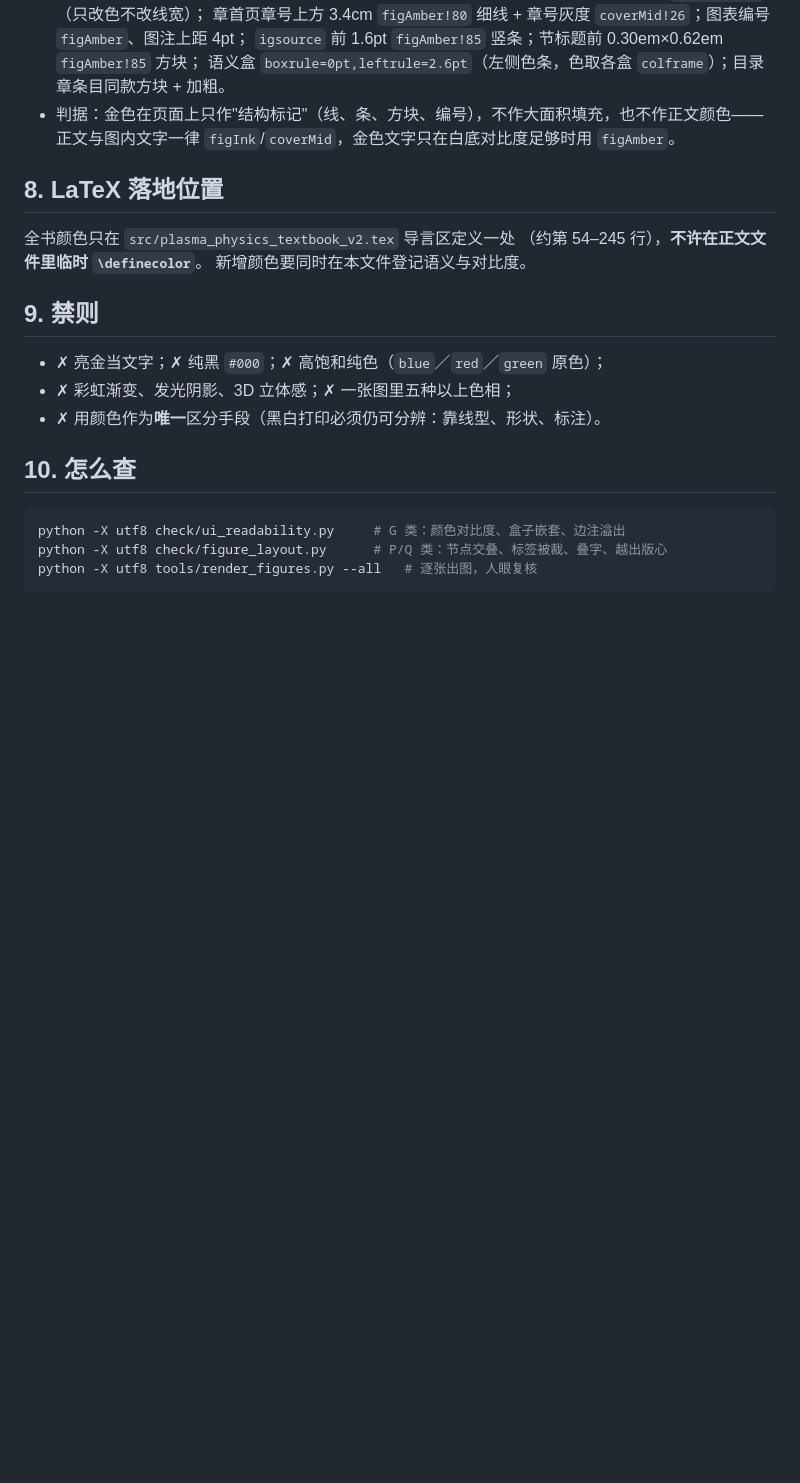
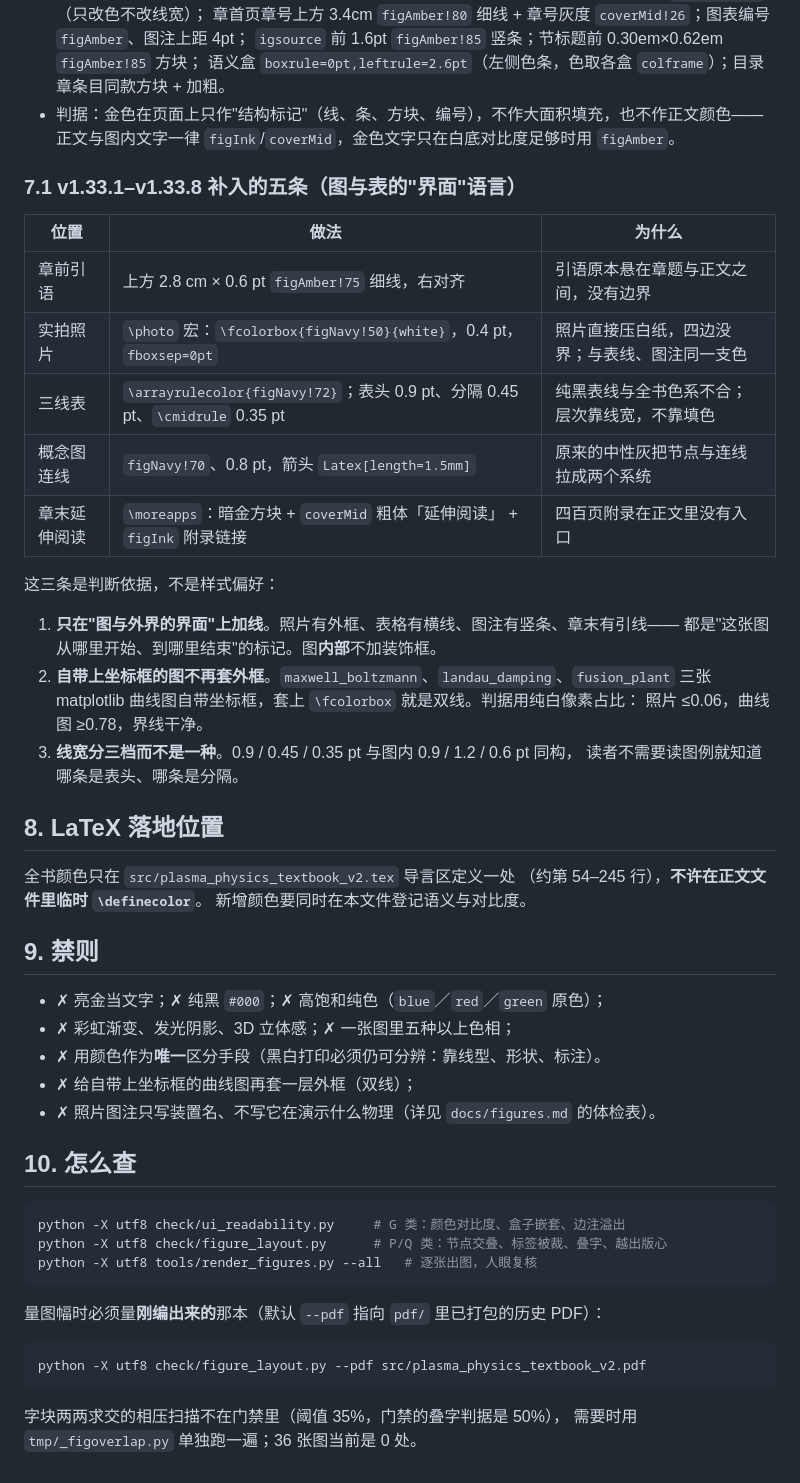
Before and after one commit to Yuhan-xue/plasma-physics-textbook, a Markdown page: docs/palette.md, the part around the change. GitHub-like rendering; blank space fills up the shorter version.

Commit message:
配图规范补入 v1.33.x 的版式规则
docs/palette.md 此前只写到 v1.33.0 的七处改动，v1.33.1--v1.33.8 又落了五条：
章前引语的金线、实拍照片的细边框、三线表转深蓝、概念图连线、章末延伸阅读。

这次一并写进第 7.1 节，并补上三条判断依据（只在图与外界的界面上加线、
自带上坐标框的图不再套外框、线宽分三档）与两条禁则；第 10 节补上量图幅的正确口径。

只动文档，PDF 不变，故不升版本、不建 release。

````diff
--- a/docs/palette.md
+++ b/docs/palette.md
@@ -97,6 +97,26 @@
 - 判据：金色在页面上只作"结构标记"（线、条、方块、编号），不作大面积填充，也不作正文颜色——
   正文与图内文字一律 `figInk`/`coverMid`，金色文字只在白底对比度足够时用 `figAmber`。
 
+### 7.1 v1.33.1–v1.33.8 补入的五条（图与表的"界面"语言）
+
+| 位置 | 做法 | 为什么 |
+|---|---|---|
+| 章前引语 | 上方 2.8 cm × 0.6 pt `figAmber!75` 细线，右对齐 | 引语原本悬在章题与正文之间，没有边界 |
+| 实拍照片 | `\photo` 宏：`\fcolorbox{figNavy!50}{white}`，0.4 pt，`fboxsep=0pt` | 照片直接压白纸，四边没界；与表线、图注同一支色 |
+| 三线表 | `\arrayrulecolor{figNavy!72}`；表头 0.9 pt、分隔 0.45 pt、`\cmidrule` 0.35 pt | 纯黑表线与全书色系不合；层次靠线宽，不靠填色 |
+| 概念图连线 | `figNavy!70`、0.8 pt，箭头 `Latex[length=1.5mm]` | 原来的中性灰把节点与连线拉成两个系统 |
+| 章末延伸阅读 | `\moreapps`：暗金方块 + `coverMid` 粗体「延伸阅读」 + `figInk` 附录链接 | 四百页附录在正文里没有入口 |
+
+这三条是判断依据，不是样式偏好：
+
+1. **只在"图与外界的界面"上加线**。照片有外框、表格有横线、图注有竖条、章末有引线——
+   都是"这张图从哪里开始、到哪里结束"的标记。图**内部**不加装饰框。
+2. **自带上坐标框的图不再套外框**。`maxwell_boltzmann`、`landau_damping`、`fusion_plant`
+   三张 matplotlib 曲线图自带坐标框，套上 `\fcolorbox` 就是双线。判据用纯白像素占比：
+   照片 ≤0.06，曲线图 ≥0.78，界线干净。
+3. **线宽分三档而不是一种**。0.9 / 0.45 / 0.35 pt 与图内 0.9 / 1.2 / 0.6 pt 同构，
+   读者不需要读图例就知道哪条是表头、哪条是分隔。
+
 ## 8. LaTeX 落地位置
 
 全书颜色只在 `src/plasma_physics_textbook_v2.tex` 导言区定义一处
@@ -108,6 +128,8 @@
 - ✗ 亮金当文字；✗ 纯黑 `#000`；✗ 高饱和纯色（`blue`／`red`／`green` 原色）；
 - ✗ 彩虹渐变、发光阴影、3D 立体感；✗ 一张图里五种以上色相；
 - ✗ 用颜色作为**唯一**区分手段（黑白打印必须仍可分辨：靠线型、形状、标注）。
+- ✗ 给自带上坐标框的曲线图再套一层外框（双线）；
+- ✗ 照片图注只写装置名、不写它在演示什么物理（详见 `docs/figures.md` 的体检表）。
 
 ## 10. 怎么查
 
@@ -116,3 +138,12 @@ python -X utf8 check/ui_readability.py     # G 类：颜色对比度、盒子嵌
 python -X utf8 check/figure_layout.py      # P/Q 类：节点交叠、标签被裁、叠字、越出版心
 python -X utf8 tools/render_figures.py --all   # 逐张出图，人眼复核
 ```
+
+量图幅时必须量**刚编出来的**那本（默认 `--pdf` 指向 `pdf/` 里已打包的历史 PDF）：
+
+```powershell
+python -X utf8 check/figure_layout.py --pdf src/plasma_physics_textbook_v2.pdf
+```
+
+字块两两求交的相压扫描不在门禁里（阈值 35%，门禁的叠字判据是 50%），
+需要时用 `tmp/_figoverlap.py` 单独跑一遍；36 张图当前是 0 处。
````
